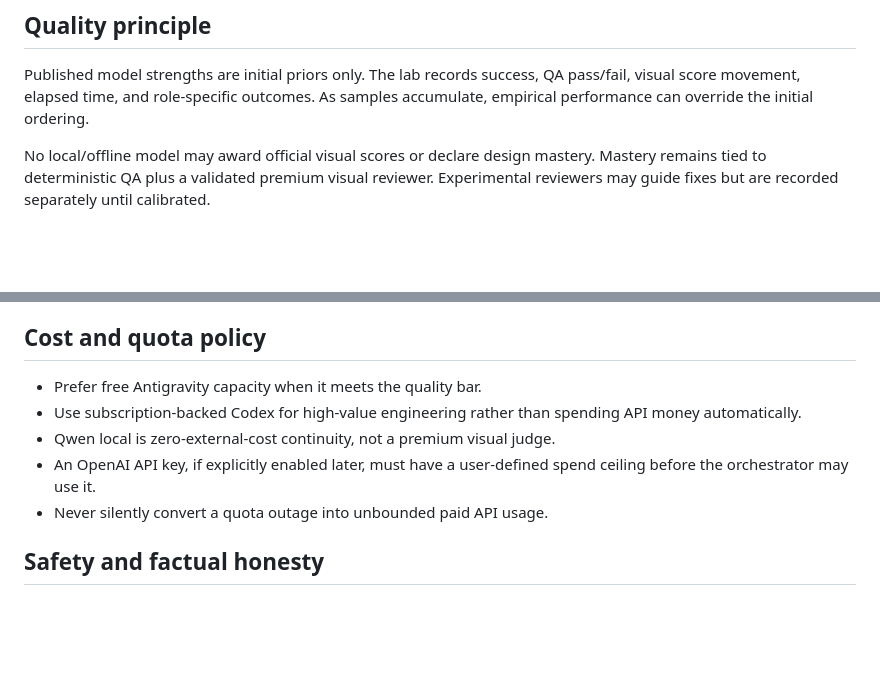
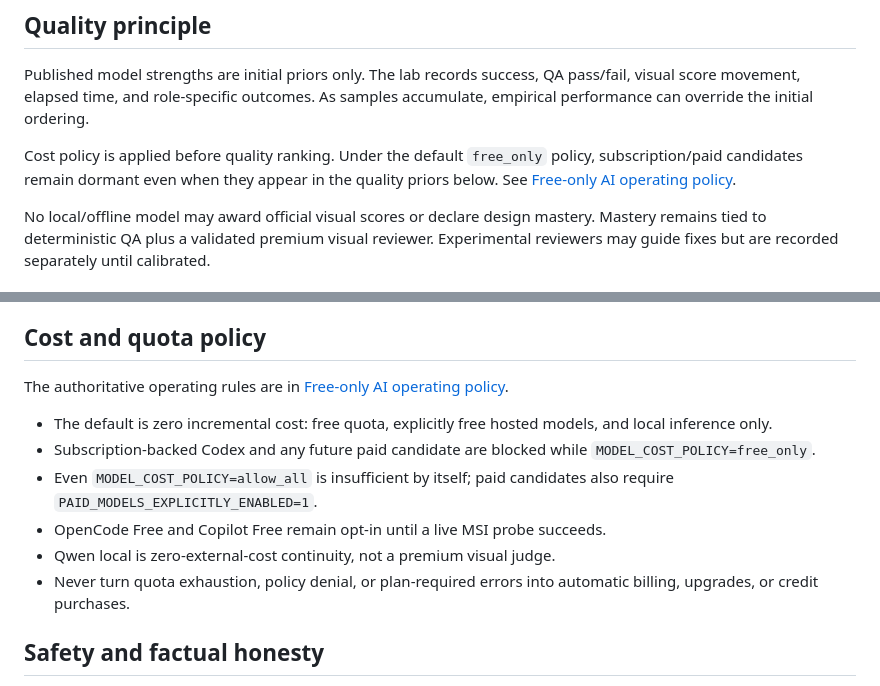
Before and after one commit to palgarra14-del/agente-automatizador, a Markdown page: docs/design-model-orchestration.md, 2 parts joined by grey strips. Rendered like a GitHub page; blank space fills up the shorter version.

Commit message:
Align orchestration docs with free-only policy

```diff
--- a/docs/design-model-orchestration.md
+++ b/docs/design-model-orchestration.md
@@ -5,6 +5,8 @@ This document is the policy source for the autonomous website design lab. The ob
 ## Quality principle
 
 Published model strengths are initial priors only. The lab records success, QA pass/fail, visual score movement, elapsed time, and role-specific outcomes. As samples accumulate, empirical performance can override the initial ordering.
+
+Cost policy is applied before quality ranking. Under the default `free_only` policy, subscription/paid candidates remain dormant even when they appear in the quality priors below. See [Free-only AI operating policy](./free-only-ai-policy.md).
 
 No local/offline model may award official visual scores or declare design mastery. Mastery remains tied to deterministic QA plus a validated premium visual reviewer. Experimental reviewers may guide fixes but are recorded separately until calibrated.
 
@@ -61,11 +63,14 @@ A model's empirical routing score uses a conservative blend of the prior plus re
 
 ## Cost and quota policy
 
-- Prefer free Antigravity capacity when it meets the quality bar.
-- Use subscription-backed Codex for high-value engineering rather than spending API money automatically.
+The authoritative operating rules are in [Free-only AI operating policy](./free-only-ai-policy.md).
+
+- The default is zero incremental cost: free quota, explicitly free hosted models, and local inference only.
+- Subscription-backed Codex and any future paid candidate are blocked while `MODEL_COST_POLICY=free_only`.
+- Even `MODEL_COST_POLICY=allow_all` is insufficient by itself; paid candidates also require `PAID_MODELS_EXPLICITLY_ENABLED=1`.
+- OpenCode Free and Copilot Free remain opt-in until a live MSI probe succeeds.
 - Qwen local is zero-external-cost continuity, not a premium visual judge.
-- An OpenAI API key, if explicitly enabled later, must have a user-defined spend ceiling before the orchestrator may use it.
-- Never silently convert a quota outage into unbounded paid API usage.
+- Never turn quota exhaustion, policy denial, or plan-required errors into automatic billing, upgrades, or credit purchases.
 
 ## Safety and factual honesty
 
```
